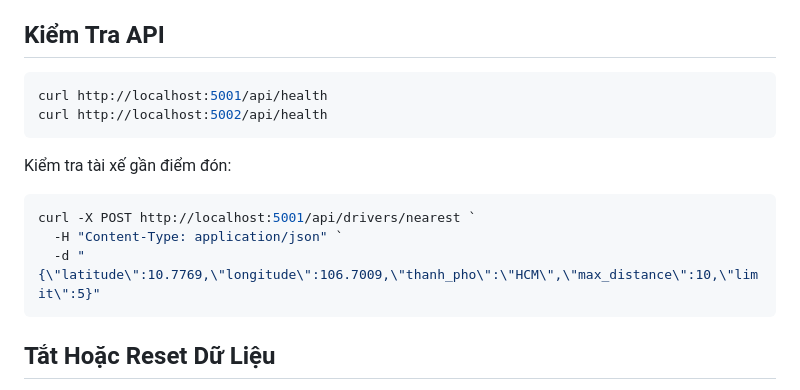
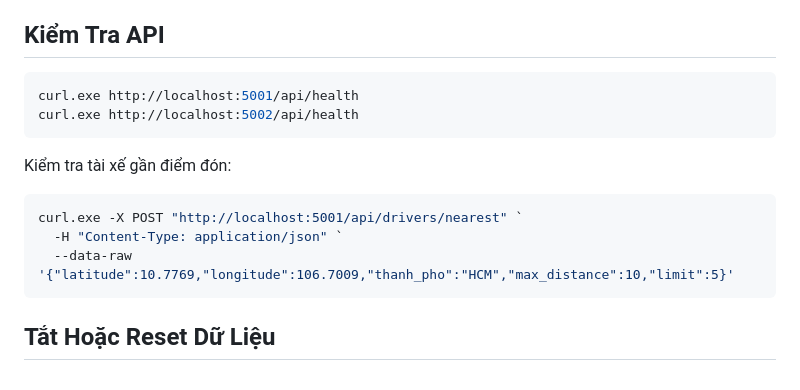
Before and after one commit to lechauky/ride_app, a Markdown page: README_DOCKER.md, the part around the change. Rendered like a GitHub page.

````diff
--- a/README_DOCKER.md
+++ b/README_DOCKER.md
@@ -66,16 +66,16 @@ Script seed tạo database, schema, tài khoản demo, tài xế, xe và dữ li
 ## Kiểm Tra API
 
 ```powershell
-curl http://localhost:5001/api/health
-curl http://localhost:5002/api/health
+curl.exe http://localhost:5001/api/health
+curl.exe http://localhost:5002/api/health
 ```
 
 Kiểm tra tài xế gần điểm đón:
 
 ```powershell
-curl -X POST http://localhost:5001/api/drivers/nearest `
+curl.exe -X POST "http://localhost:5001/api/drivers/nearest" `
   -H "Content-Type: application/json" `
-  -d "{\"latitude\":10.7769,\"longitude\":106.7009,\"thanh_pho\":\"HCM\",\"max_distance\":10,\"limit\":5}"
+  --data-raw '{"latitude":10.7769,"longitude":106.7009,"thanh_pho":"HCM","max_distance":10,"limit":5}'
 ```
 
 ## Tắt Hoặc Reset Dữ Liệu
````
Also changed, not shown: README.md (+8 -6 lines).
